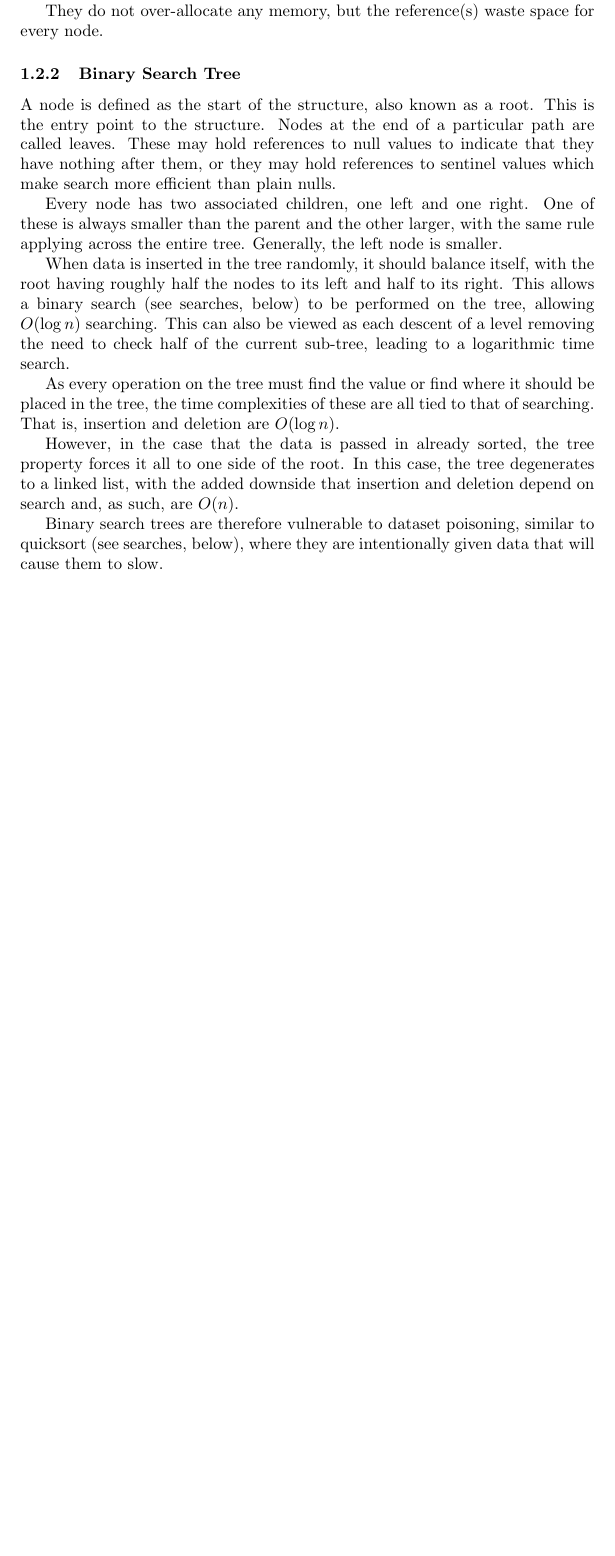
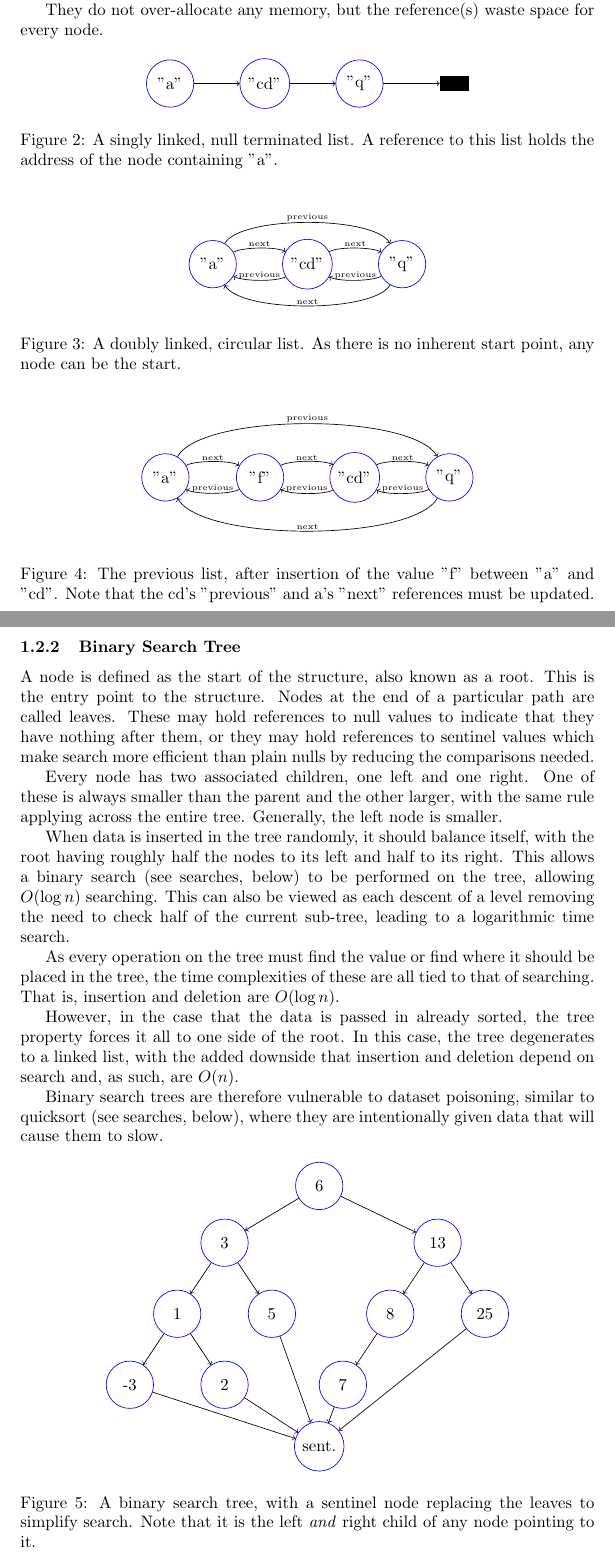
Before and after one commit to dariota/Algo-Notes, a LaTeX document (Time Complexity, Algorithms.tex): part of page 7 of 18 before the commit and two parts of pages 7 and 8 of 19 after it, the two joined at a grey line, cut so that both start at the same text, the shorter picture padded with empty space. Compiled offline with pdfLaTeX.

Commit message:
Added diagrams to linked list and BST.

```diff
--- a/Time Complexity, Algorithms.tex
+++ b/Time Complexity, Algorithms.tex
@@ -22,8 +22,8 @@
 
 \tikzstyle{bnode} = [circle, minimum width=1cm, minimum height=1cm,text centered, draw=blue, fill=black!30]
 \tikzstyle{rnode} = [circle, minimum width=1cm, minimum height=1cm,text centered, draw=blue, fill=red!30]
-\tikzstyle{node} = [circle, minimum width=1cm, minimum height=1cm,text centered, draw=blue, fill=white!30]
-\tikzstyle{leaf} = [circle, minimum width=1cm, minimum height=1cm,text centered, draw=black, fill=black!30]
+\tikzstyle{nnode} = [circle, minimum width=1cm, minimum height=1cm,text centered, draw=blue, fill=white!30]
+\tikzstyle{leaf} = [rectangle, minimum width=0.6cm, minimum height=0.3cm,text centered, draw=black, fill=black]
 
 \begin{document}
 
@@ -192,9 +192,58 @@ Indexing the node at position n requires accessing $n-1$ nodes and therefore is
 
 They do not over-allocate any memory, but the reference(s) waste space for every node.
 
+\begin{figure}[ph]
+\centering
+\begin{tikzpicture}[node distance=2cm]
+	\node (a) [nnode] {"a"};
+	\node (cd) [nnode, right of=a] {"cd"};
+	\node (q) [nnode, right of=cd] {"q"};
+	\node (null) [leaf, right of=q] {};
+	\path[->] (a) edge (cd);
+	\path[->] (cd) edge (q);
+	\path[->] (q) edge (null);
+\end{tikzpicture}
+\caption{A singly linked, null terminated list. A reference to this list holds the address of the node containing "a".}
+\end{figure}
+
+\begin{figure}[ph]
+\centering
+\begin{tikzpicture}[node distance=2cm]
+	\node (a) [nnode] {"a"};
+	\node (cd) [nnode, right of=a] {"cd"};
+	\node (q) [nnode, right of=cd] {"q"};
+	\path[->] (a) edge [bend left=60, looseness=0.5] node[above, yshift=-1mm] {\tiny{previous}} (q);
+	\path[->] (a) edge [bend left=30, looseness=0.5] node[above, yshift=-1mm] {\tiny{next}} (cd);
+	\path[->] (cd) edge [bend left=30, looseness=0.5] node[above, yshift=-1mm] {\tiny{previous}} (a);
+	\path[->] (cd) edge [bend left=30, looseness=0.5] node[above, yshift=-1mm] {\tiny{next}} (q);
+	\path[->] (q) edge [bend left=30, looseness=0.5] node[above, yshift=-1mm] {\tiny{previous}} (cd);
+	\path[->] (q) edge [bend left=60, looseness=0.5] node[above, yshift=-1mm] {\tiny{next}} (a);
+\end{tikzpicture}
+\caption{A doubly linked, circular list. As there is no inherent start point, any node can be the start.}
+\end{figure}
+
+\begin{figure}[ph]
+\centering
+\begin{tikzpicture}[node distance=2cm]
+	\node (a) [nnode] {"a"};
+	\node (f) [nnode, right of=a] {"f"};
+	\node (cd) [nnode, right of=f] {"cd"};
+	\node (q) [nnode, right of=cd] {"q"};
+	\path[->] (a) edge [bend left=60, looseness=0.5] node[above, yshift=-1mm] {\tiny{previous}} (q);
+	\path[->] (a) edge [bend left=30, looseness=0.5] node[above, yshift=-1mm] {\tiny{next}} (f);
+	\path[->] (f) edge [bend left=30, looseness=0.5] node[above, yshift=-1mm] {\tiny{previous}} (a);
+	\path[->] (f) edge [bend left=30, looseness=0.5] node[above, yshift=-1mm] {\tiny{next}} (cd);
+	\path[->] (cd) edge [bend left=30, looseness=0.5] node[above, yshift=-1mm] {\tiny{previous}} (f);
+	\path[->] (cd) edge [bend left=30, looseness=0.5] node[above, yshift=-1mm] {\tiny{next}} (q);
+	\path[->] (q) edge [bend left=30, looseness=0.5] node[above, yshift=-1mm] {\tiny{previous}} (cd);
+	\path[->] (q) edge [bend left=60, looseness=0.5] node[above, yshift=-1mm] {\tiny{next}} (a);
+\end{tikzpicture}
+\caption{The previous list, after insertion of the value "f" between "a" and "cd". Note that the cd's "previous" and a's "next" references must be updated.}
+\end{figure}
+
 \subsubsection{Binary Search Tree}
 
-A node is defined as the start of the structure, also known as a root. This is the entry point to the structure. Nodes at the end of a particular path are called leaves. These may hold references to null values to indicate that they have nothing after them, or they may hold references to sentinel values which make search more efficient than plain nulls.
+A node is defined as the start of the structure, also known as a root. This is the entry point to the structure. Nodes at the end of a particular path are called leaves. These may hold references to null values to indicate that they have nothing after them, or they may hold references to sentinel values which make search more efficient than plain nulls by reducing the comparisons needed.
 
 Every node has two associated children, one left and one right. One of these is always smaller than the parent and the other larger, with the same rule applying across the entire tree. Generally, the left node is smaller.
 
@@ -205,6 +254,39 @@ As every operation on the tree must find the value or find where it should be pl
 However, in the case that the data is passed in already sorted, the tree property forces it all to one side of the root. In this case, the tree degenerates to a linked list, with the added downside that insertion and deletion depend on search and, as such, are $O(n)$.
 
 Binary search trees are therefore vulnerable to dataset poisoning, similar to quicksort (see searches, below), where they are intentionally given data that will cause them to slow.
+
+\begin{figure}[h]
+\centering
+\begin{tikzpicture}[node distance=2cm]
+	\node (6) [nnode] {6};
+	\node (3) [nnode, left of=6, yshift=-1.2cm] {3};
+	\node (1) [nnode, below of=3, yshift=0.5cm, xshift=-1cm] {1};
+	\node (-3) [nnode, below of=1, yshift=0.5cm, xshift=-1cm] {-3};
+	\node (2) [nnode, below of=1, yshift=0.5cm, xshift=1cm] {2};
+	\node (5) [nnode, below of=3, yshift=0.5cm, xshift=1cm] {5};
+	\node (13) [nnode, right of=6, yshift=-1.2cm, xshift=0.5cm] {13};
+	\node (8) [nnode, below of=13, yshift=0.5cm, xshift=-1cm] {8};
+	\node (7) [nnode, below of=8, yshift=0.5cm, xshift=-1cm] {7};
+	\node (25) [nnode, below of=13, yshift=0.5cm, xshift=1cm] {25};
+	\node (sentinel) [nnode, below of=6, yshift=-3.5cm] {sent.};
+	\path[->] (6) edge (3);
+	\path[->] (6) edge (13);
+	\path[->] (13) edge (8);
+	\path[->] (13) edge (25);
+	\path[->] (8) edge (7);
+	\path[->] (3) edge (1);
+	\path[->] (3) edge (5);
+	\path[->] (1) edge (2);
+	\path[->] (1) edge (-3);
+	\path[->] (-3) edge (sentinel);
+	\path[->] (2) edge (sentinel);
+	\path[->] (5) edge (sentinel);
+	\path[->] (7) edge (sentinel);
+	\path[->] (25) edge (sentinel);
+\end{tikzpicture}
+
+\caption{A binary search tree, with a sentinel node replacing the leaves to simplify search. Note that it is the left \textit{and} right child of any node pointing to it.}
+\end{figure}
 
 \subsubsection{Red-Black Tree}
 
```
Also changed, not shown: Time Complexity, Algorithms.pdf.
